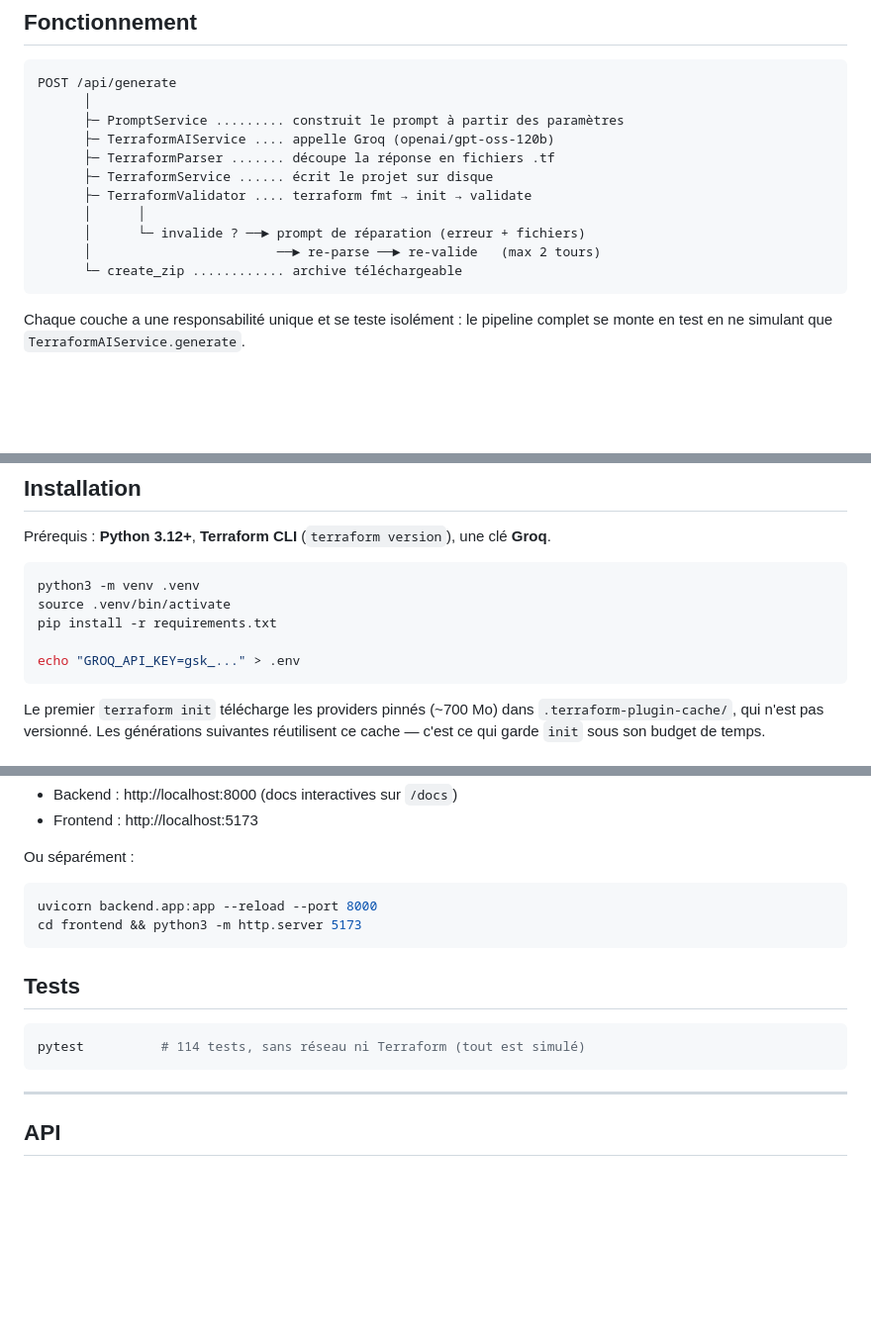
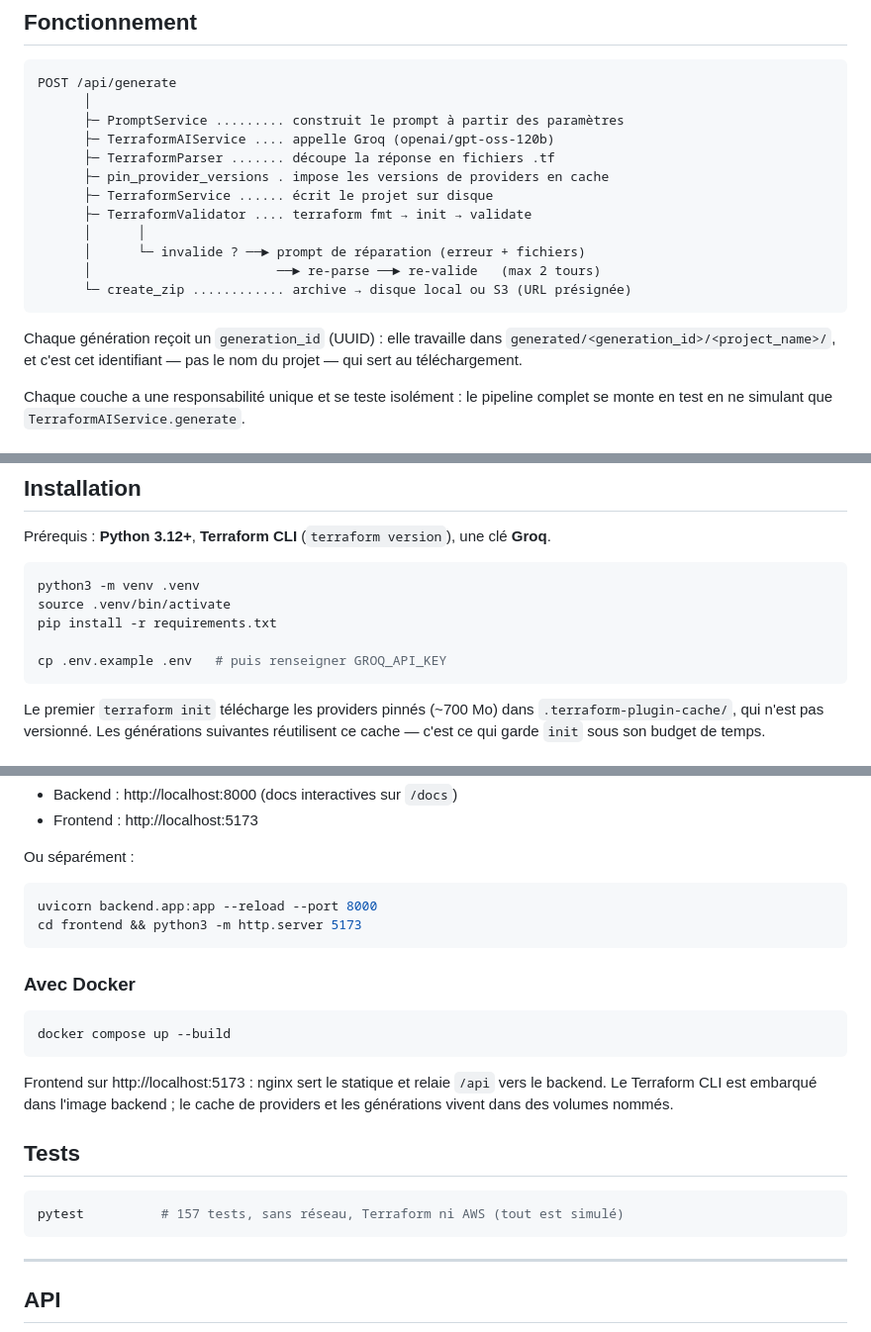
Before and after one commit to abdelmanan/ai-terraform, a Markdown page: README.md, 3 parts joined by grey strips. Shown at 99% size. GitHub-like rendering; blank space fills up the shorter version.

````diff
--- a/README.md
+++ b/README.md
@@ -18,13 +18,18 @@ POST /api/generate
       ├─ PromptService ......... construit le prompt à partir des paramètres
       ├─ TerraformAIService .... appelle Groq (openai/gpt-oss-120b)
       ├─ TerraformParser ....... découpe la réponse en fichiers .tf
+      ├─ pin_provider_versions . impose les versions de providers en cache
       ├─ TerraformService ...... écrit le projet sur disque
       ├─ TerraformValidator .... terraform fmt → init → validate
       │      │
       │      └─ invalide ? ──► prompt de réparation (erreur + fichiers)
       │                        ──► re-parse ──► re-valide   (max 2 tours)
-      └─ create_zip ............ archive téléchargeable
+      └─ create_zip ............ archive → disque local ou S3 (URL présignée)
 ```
+
+Chaque génération reçoit un `generation_id` (UUID) : elle travaille dans
+`generated/<generation_id>/<project_name>/`, et c'est cet identifiant — pas le nom du
+projet — qui sert au téléchargement.
 
 Chaque couche a une responsabilité unique et se teste isolément : le pipeline complet se
 monte en test en ne simulant que `TerraformAIService.generate`.
@@ -60,7 +65,7 @@ python3 -m venv .venv
 source .venv/bin/activate
 pip install -r requirements.txt
 
-echo "GROQ_API_KEY=gsk_..." > .env
+cp .env.example .env   # puis renseigner GROQ_API_KEY
 ```
 
 Le premier `terraform init` télécharge les providers pinnés (~700 Mo) dans
@@ -83,10 +88,20 @@ uvicorn backend.app:app --reload --port 8000
 cd frontend && python3 -m http.server 5173
 ```
 
+### Avec Docker
+
+```bash
+docker compose up --build
+```
+
+Frontend sur http://localhost:5173 : nginx sert le statique et relaie `/api` vers le
+backend. Le Terraform CLI est embarqué dans l'image backend ; le cache de providers et
+les générations vivent dans des volumes nommés.
+
 ## Tests
 
 ```bash
-pytest          # 114 tests, sans réseau ni Terraform (tout est simulé)
+pytest          # 157 tests, sans réseau, Terraform ni AWS (tout est simulé)
 ```
 
 ---
````
Also changed, not shown: other parts of README.md (+70 -26 lines).
